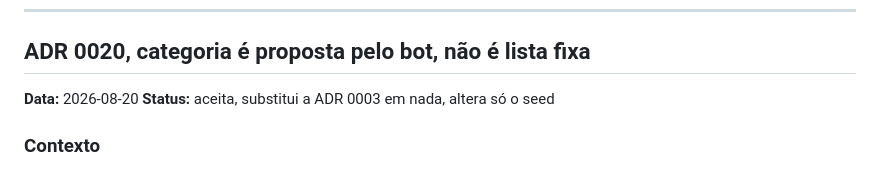
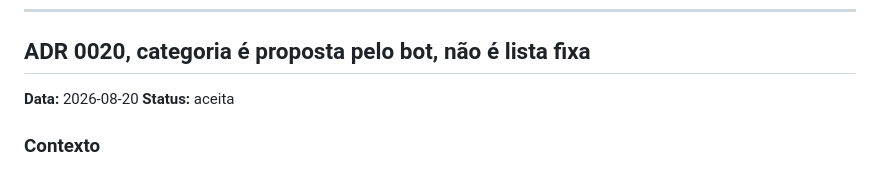
Before and after one commit to maristaubs/sobra, a Markdown page: docs/DECISIONS.md, the part around the change. Drawn GitHub-style.

Commit message:
docs: fix the status line on ADR 0020
It read "substitui a ADR 0003 em nada", which says the opposite of what a status
line is for. ADR 0020 supersedes nothing.

Co-Authored-By: Claude Opus 5 (1M context) <noreply@anthropic.com>

```diff
--- a/docs/DECISIONS.md
+++ b/docs/DECISIONS.md
@@ -1002,7 +1002,7 @@ escondido nas configurações. Assim não são duas conexões, é um fluxo só.
 ## ADR 0020, categoria é proposta pelo bot, não é lista fixa
 
 **Data:** 2026-08-20
-**Status:** aceita, substitui a ADR 0003 em nada, altera só o seed
+**Status:** aceita
 
 ### Contexto
 
```
